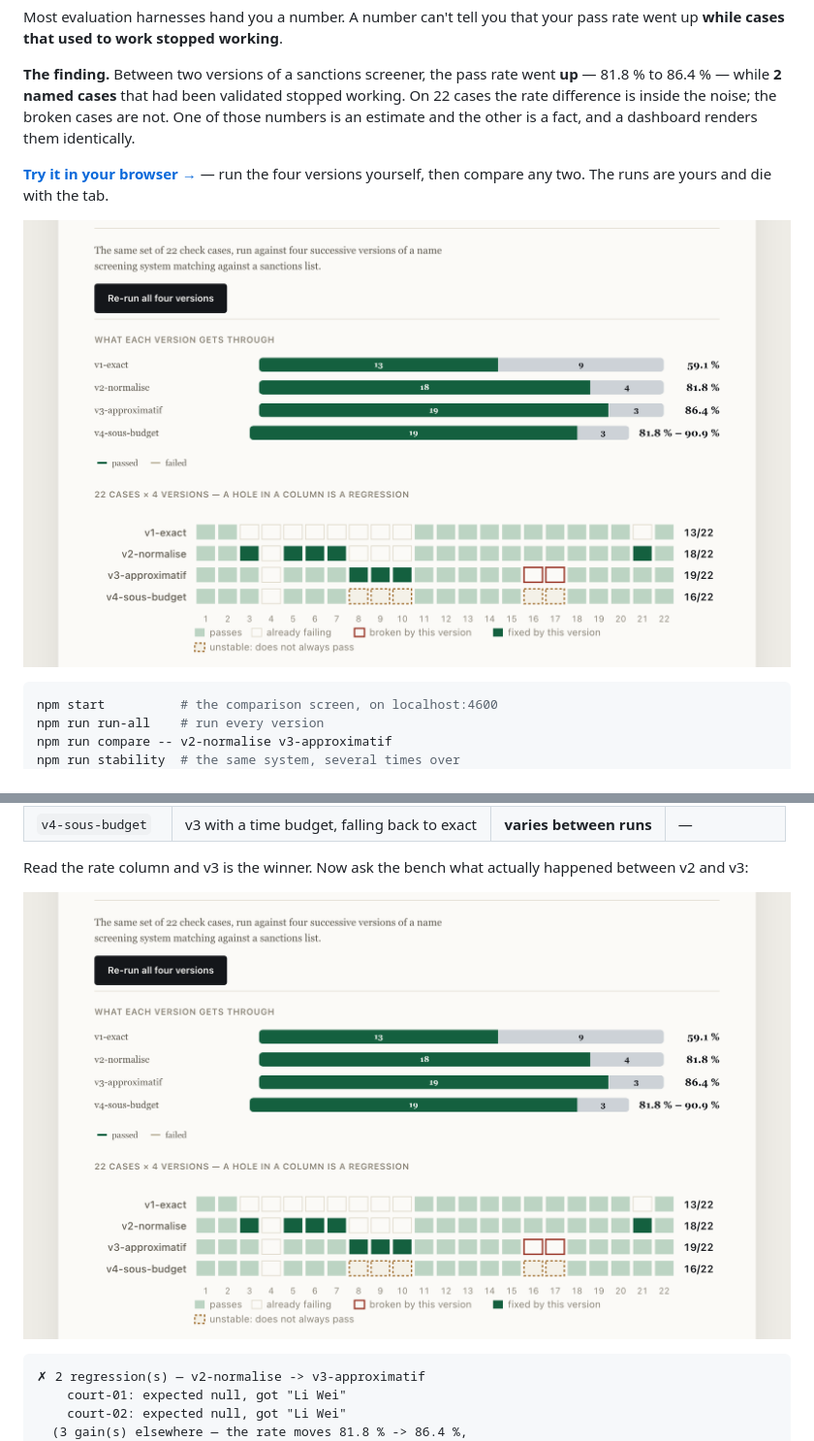
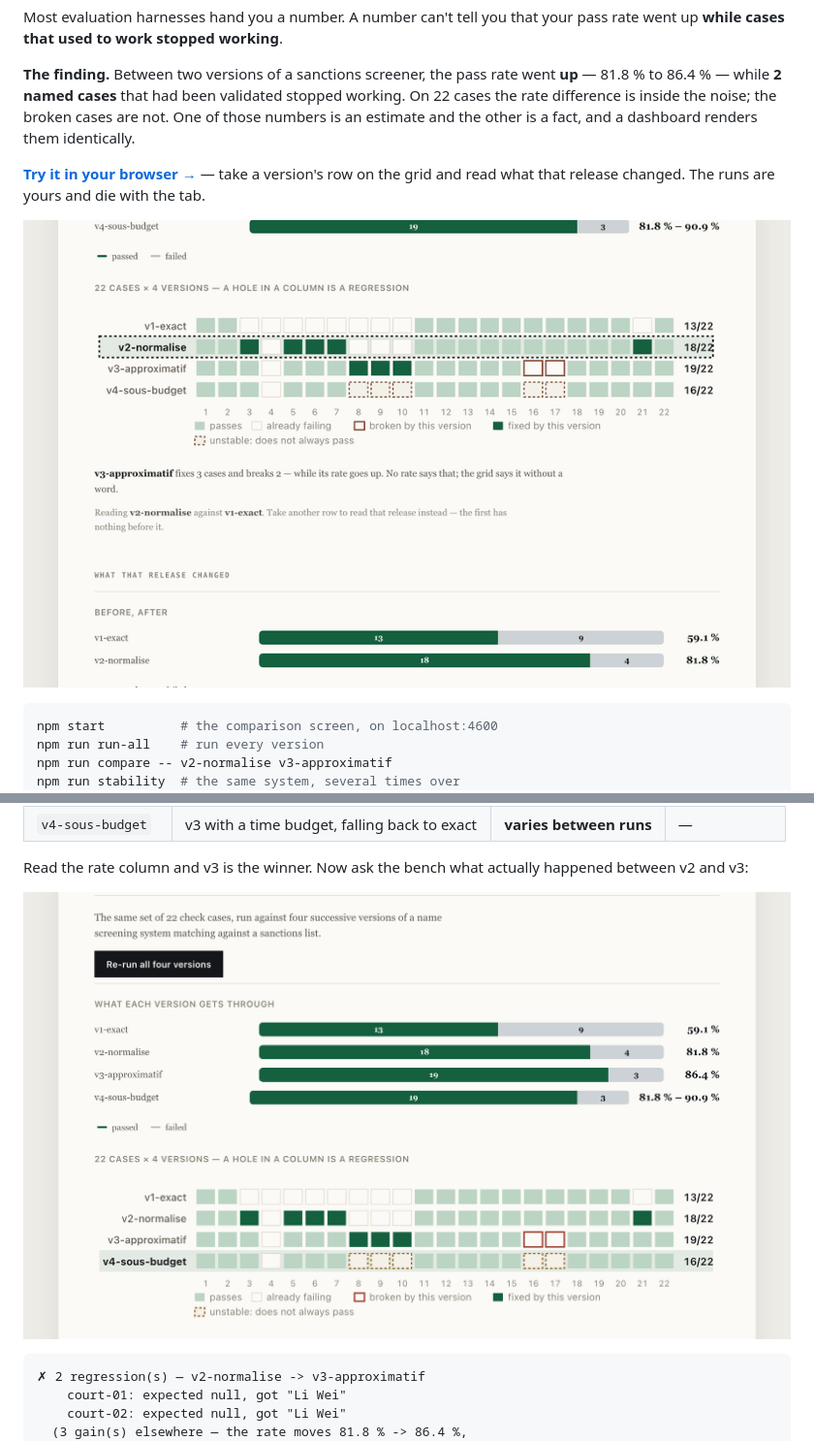
Before and after one commit to ArslaneSempai-ui/regression-bench, a Markdown page: README.md, 2 parts joined by grey strips. Shown at 97% size. Rendered like a GitHub page; pictures changed too: images/comparison.png, images/versions.gif (added).

````diff
--- a/README.md
+++ b/README.md
@@ -7,9 +7,9 @@ went up **while cases that used to work stopped working**.
 **The finding.** Between two versions of a sanctions screener, the pass rate went **up** — 81.8 % to 86.4 % — while **2 named cases** that had been validated stopped working. On 22 cases the rate difference is inside the noise; the broken cases are not. One of those numbers is an estimate and the other is a fact, and a dashboard renders them identically.
 <!-- /figures:finding -->
 
-**[Try it in your browser →](https://arslanesempai-ui.github.io/regression-bench/)** — run the four versions yourself, then compare any two. The runs are yours and die with the tab.
+**[Try it in your browser →](https://arslanesempai-ui.github.io/regression-bench/)** — take a version's row on the grid and read what that release changed. The runs are yours and die with the tab.
 
-![Comparing two versions](images/comparison.png)
+![Taking each version's row: the pass rate climbs while cases break underneath](images/versions.gif)
 
 ```bash
 npm start          # the comparison screen, on localhost:4600
````
Also changed, not shown: docs/images/comparison.png, docs/images/versions.gif (added), 9 other files.
